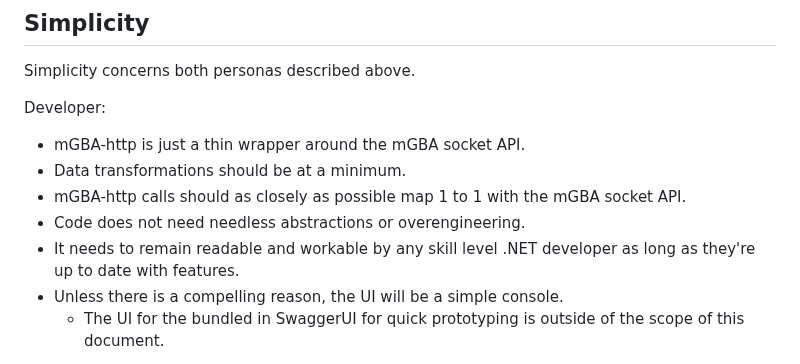
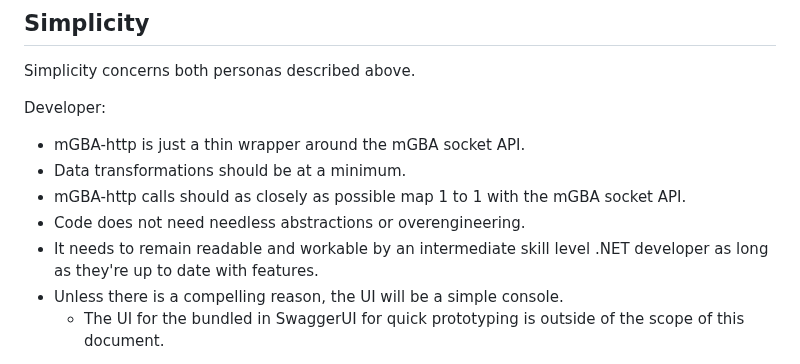
Before and after one commit to nikouu/mGBA-http, a Markdown page: docs/Design.md, the part around the change. Rendered like a GitHub page.

```diff
--- a/docs/Design.md
+++ b/docs/Design.md
@@ -27,7 +27,7 @@ Developer:
 - Data transformations should be at a minimum.
 - mGBA-http calls should as closely as possible map 1 to 1 with the mGBA socket API.
 - Code does not need needless abstractions or overengineering.
-- It needs to remain readable and workable by any skill level .NET developer as long as they're up to date with features.
+- It needs to remain readable and workable by an intermediate skill level .NET developer as long as they're up to date with features.
 - Unless there is a compelling reason, the UI will be a simple console.
 	- The UI for the bundled in SwaggerUI for quick prototyping is outside of the scope of this document.
 
```
